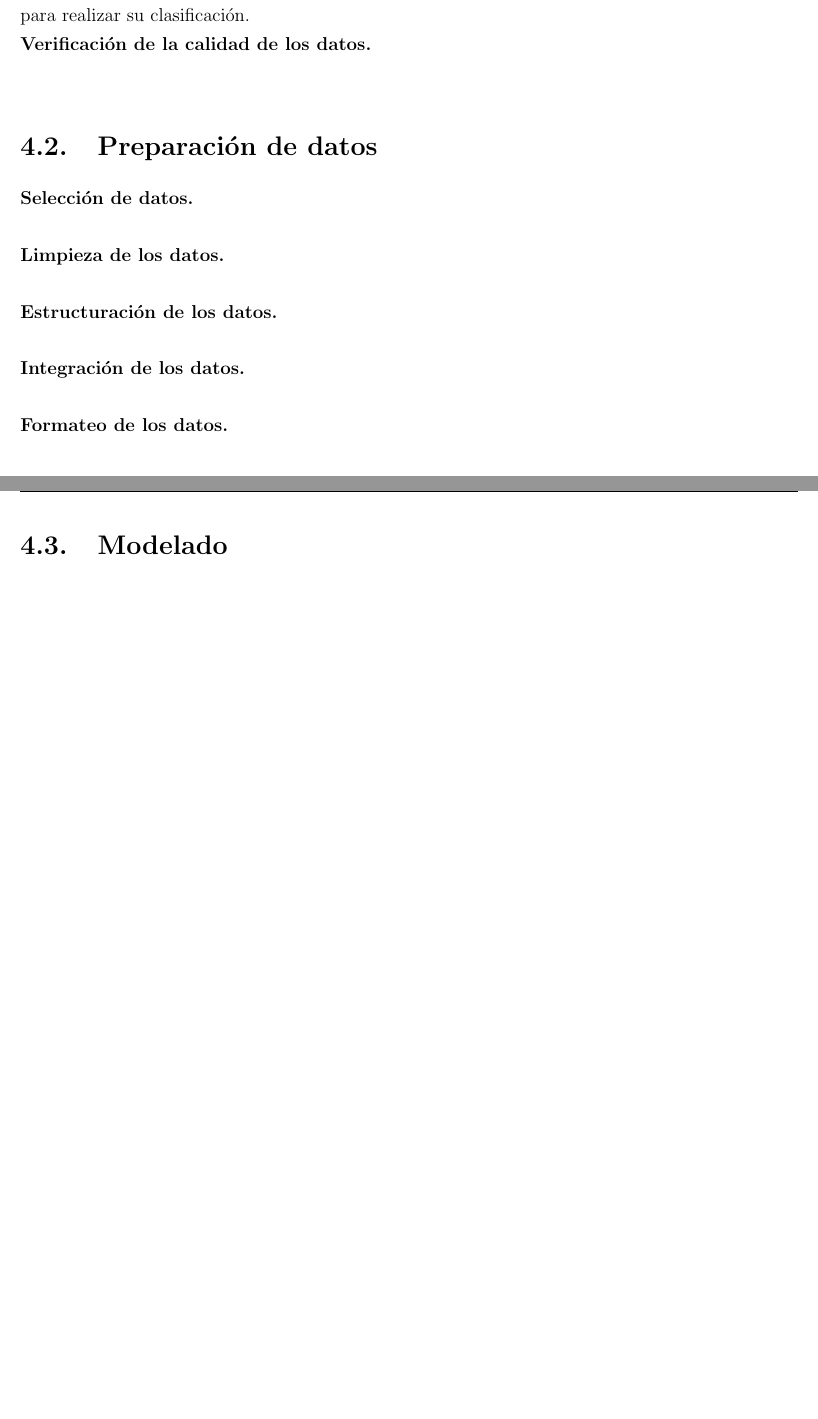
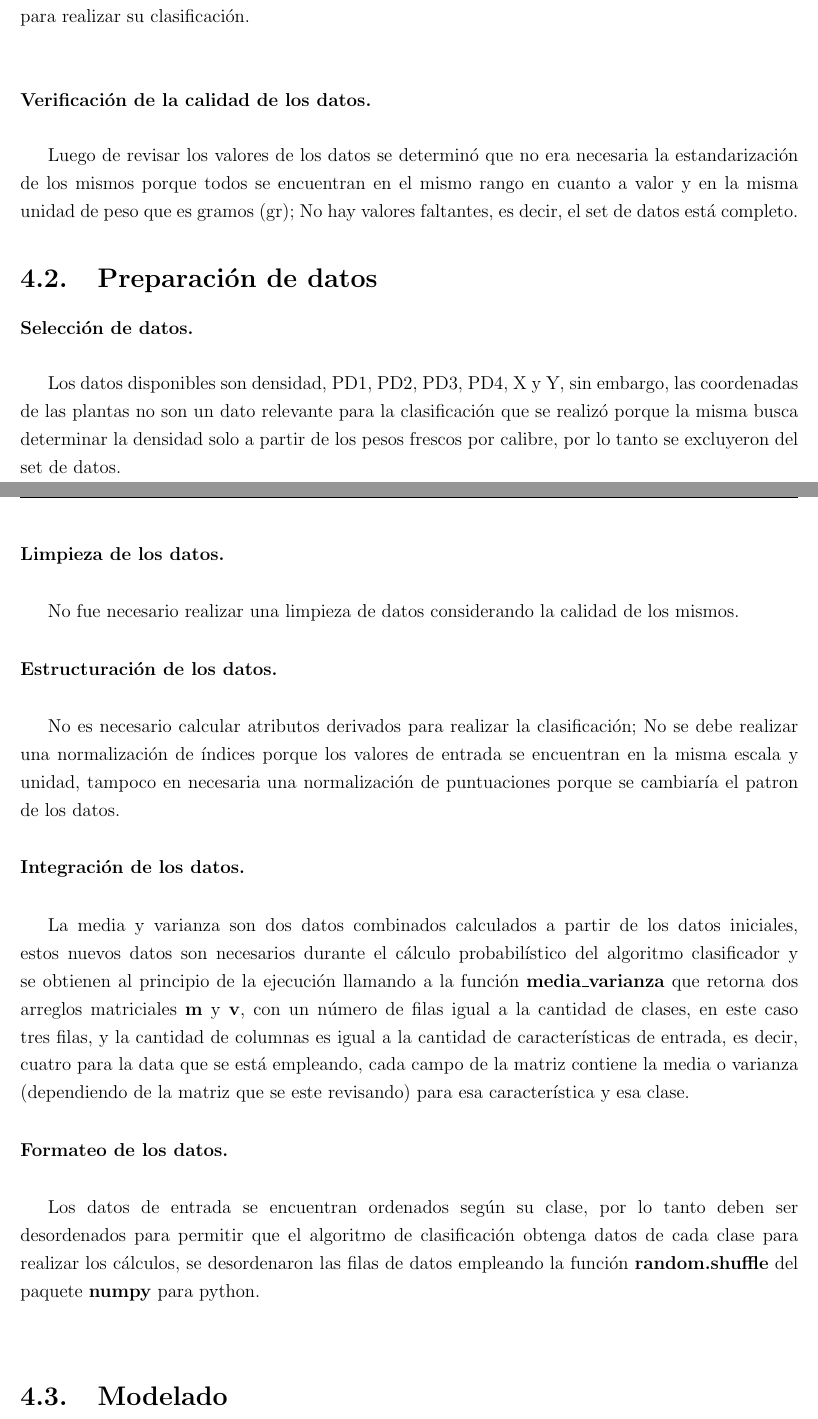
Before and after one commit to Estefanycss/tesis-python, a LaTeX thesis (Formato_Anteproyecto/Anteproyecto.tex, which reads Formato_Anteproyecto/capitulo4.tex): two parts of pages 27 and 28 of 31, joined at a grey line, cut so that both start at the same text, the shorter picture padded with empty space. The pictures show the PDF file Formato_Anteproyecto/Anteproyecto.pdf that the author committed with the source.

Commit message:
Agregando parte del cap 4 referente a la preparacion de los datos

```diff
--- a/Formato_Anteproyecto/capitulo4.tex
+++ b/Formato_Anteproyecto/capitulo4.tex
@@ -56,35 +60,63 @@ Tomando en cuenta los estadísticos básicos de cada conjunto de datos se logra
 \includegraphics[scale=0.6]{PD4.png}
 \end{center}
 
-Los histogramas permiten observar que la distribución de los datos de entrada se asemeja a una curva normal, lo que ayuda a inferir que se debe emplear el método gaussiano de Bayes Naive para realizar su clasificación.
+Los histogramas permiten observar que la distribución de los datos de entrada se asemeja a
+una curva normal, lo que ayuda a inferir que se debe emplear el método gaussiano de
+Bayes Naive para realizar su clasificación.\\\\
 
 \noindent
 \textbf{Verificación de la calidad de los datos.}\\
 
+Luego de revisar los valores de los datos se determinó que no era necesaria la estandarización
+de los mismos porque todos se encuentran en el mismo rango en cuanto a valor y en la misma unidad
+de peso que es gramos (gr); No hay valores faltantes, es decir, el set de datos está completo.
 
 \section{Preparación de datos}
 
 \noindent
 \textbf{Selección de datos.}\\
 
+Los datos disponibles son densidad, PD1, PD2, PD3, PD4, X y Y, sin embargo, las coordenadas de las
+plantas no son un dato relevante para la clasificación que se realizó porque la misma busca determinar
+la densidad solo a partir de los pesos frescos por calibre, por lo tanto se excluyeron del set de datos.
+
 \noindent
 \textbf{Limpieza de los datos.}\\
+
+No fue necesario realizar una limpieza de datos considerando la calidad de los mismos.\\
 
 \noindent
 \textbf{Estructuración de los datos.}\\
 
+No es necesario calcular atributos derivados para realizar la clasificación; No se debe realizar
+una normalización de índices porque los valores de entrada se encuentran en la misma escala y unidad,
+tampoco en necesaria una normalización de puntuaciones porque se cambiaría el patron de los datos.\\
+
 \noindent
 \textbf{Integración de los datos.}\\
 
+La media y varianza son dos datos combinados calculados a partir de los datos iniciales, estos nuevos
+datos son necesarios durante el cálculo probabilístico del algoritmo clasificador y se
+obtienen al principio de la ejecución llamando a la función \textbf{media\_varianza} que retorna
+dos arreglos matriciales \textbf{m} y \textbf{v}, con un número de filas igual a la cantidad de clases, en este caso tres filas,
+y la cantidad de columnas es igual a la cantidad de características de entrada, es decir, cuatro
+para la data que se está empleando, cada campo de la matriz contiene la media o varianza (dependiendo de la
+matriz que se este revisando) para esa característica y esa clase.\\
+
 \noindent
 \textbf{Formateo de los datos.}\\
+
+Los datos de entrada se encuentran ordenados según su clase, por lo tanto deben ser desordenados
+para permitir que el algoritmo de clasificación obtenga datos de cada clase para realizar los
+cálculos, se desordenaron las filas de datos empleando la función \textbf{random.shuffle} del paquete
+\textbf{numpy} para python.\\
 
 \section{Modelado}
 
 \noindent
 \textbf{Técnica de modelado.}\\
 
-El desarrollo del clasificador se realizó empleando Bayes Naive Gaussiano, luego de leer los datos se llama a la función bayes\_naive\_gaussiano que recibe como entrada los siguientes parámetros:
+El desarrollo del clasificador se realizó empleando Bayes Naive Gaussiano, luego de leer los datos se llama a la función \textbf{bayes\_naive\_gaussiano} que recibe como entrada los siguientes parámetros:
 \begin{itemize}
 	\item{set\_entrenamiento: es un array de numpy con las columnas número de planta, densidad, PD1, PD2, PD3, PD4, X y Y, su cantidad de filas depende de la cantidad de datos que sean destinados a formar parte del entrenamiento que es este caso en el 80\% de los datos iniciales, es decir, aproximadamente 2272 filas.}
 	\item{set\_test: es un array de numpy con las columnas PD1, PD2, PD3 y PD4, su cantidad de filas depende de la cantidad de datos que sean destinados a formar parte del set de pruebas que es este caso en el 20\% de los datos iniciales, es decir, aproximadamente 567 filas.}
```
Also changed, not shown: Formato_Anteproyecto/Anteproyecto.pdf, Formato_Anteproyecto/capitulo4.tex (10 more changed lines), 5 other files.
